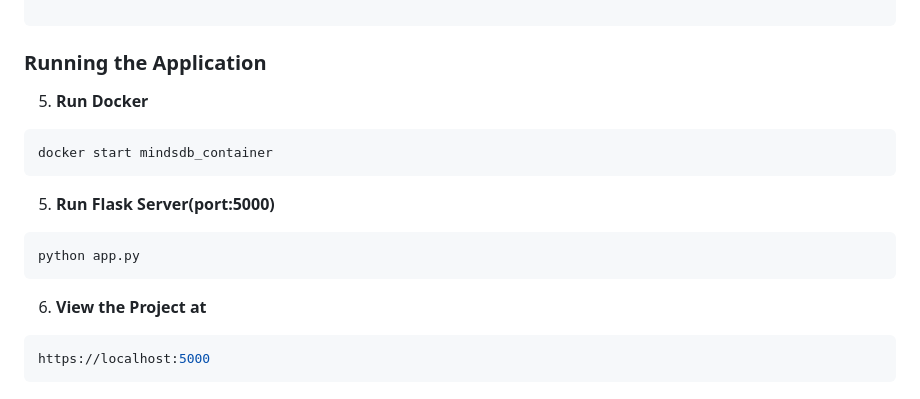
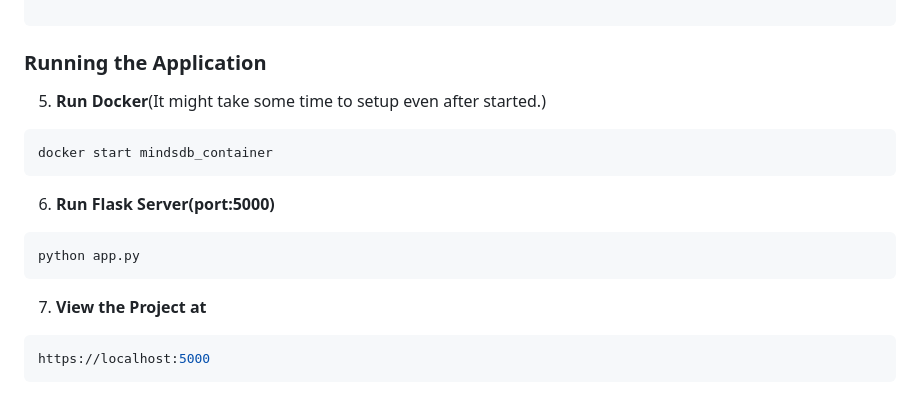
Before and after one commit to Aryan741x/AI-Blog-Writer, a Markdown page: README.md, the part around the change. Rendered like a GitHub page.

````diff
--- a/README.md
+++ b/README.md
@@ -74,16 +74,16 @@ docker run --name mindsdb_container -p 47334:47334 -p 47335:47335 mindsdb/mindsd
 
 
 
-5. **Run Docker**
+5. **Run Docker**(It might take some time to setup even after started.)
 ```bash
 docker start mindsdb_container
 ```
 
-5. **Run Flask Server(port:5000)**
+6. **Run Flask Server(port:5000)**
 ```bash
 python app.py
 ```
-6. **View the Project at**
+7. **View the Project at**
 ```bash
 https://localhost:5000
 ```
````
